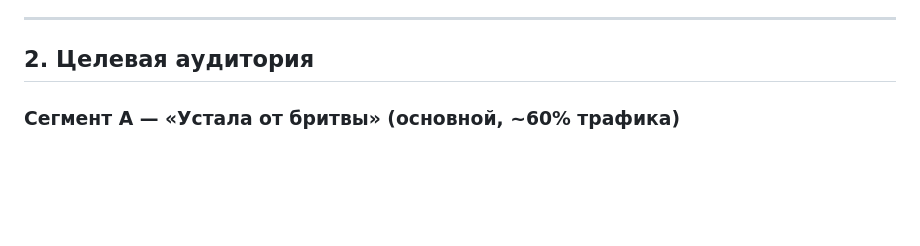
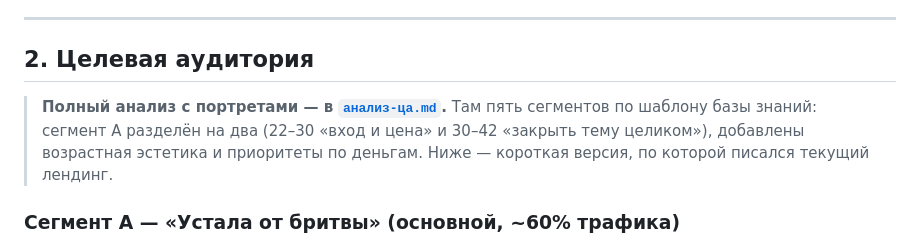
Before and after one commit to semenovmak111-create/viv-studio, a Markdown page: бриф-и-смыслы.md, the part around the change. Drawn GitHub-style; blank space fills up the shorter version.

```diff
--- a/бриф-и-смыслы.md
+++ b/бриф-и-смыслы.md
@@ -35,6 +35,12 @@
 ---
 
 ## 2. Целевая аудитория
+
+> **Полный анализ с портретами — в [`анализ-ца.md`](анализ-ца.md).** Там пять
+> сегментов по шаблону базы знаний: сегмент А разделён на два (22–30 «вход
+> и цена» и 30–42 «закрыть тему целиком»), добавлены возрастная эстетика
+> и приоритеты по деньгам. Ниже — короткая версия, по которой писался текущий
+> лендинг.
 
 ### Сегмент А — «Устала от бритвы» (основной, ~60% трафика)
 
```
Also changed, not shown: анализ-ца.md (added, +487 -0 lines).
